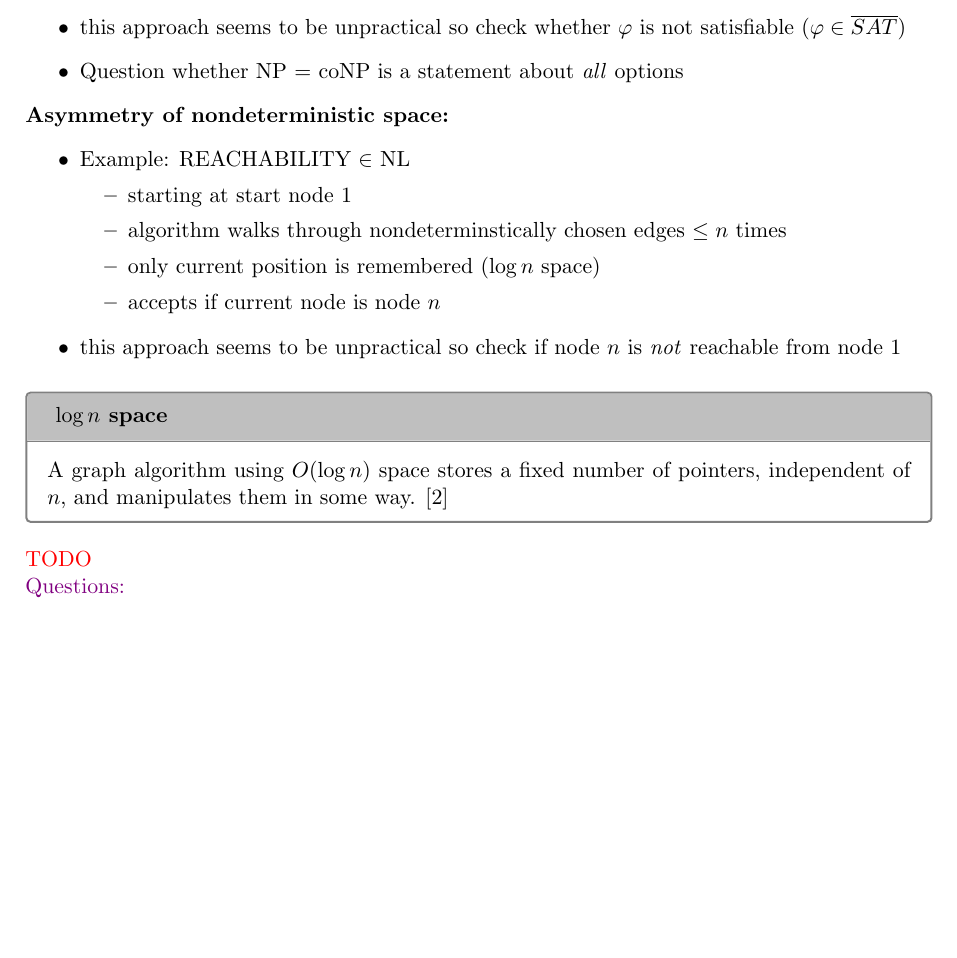
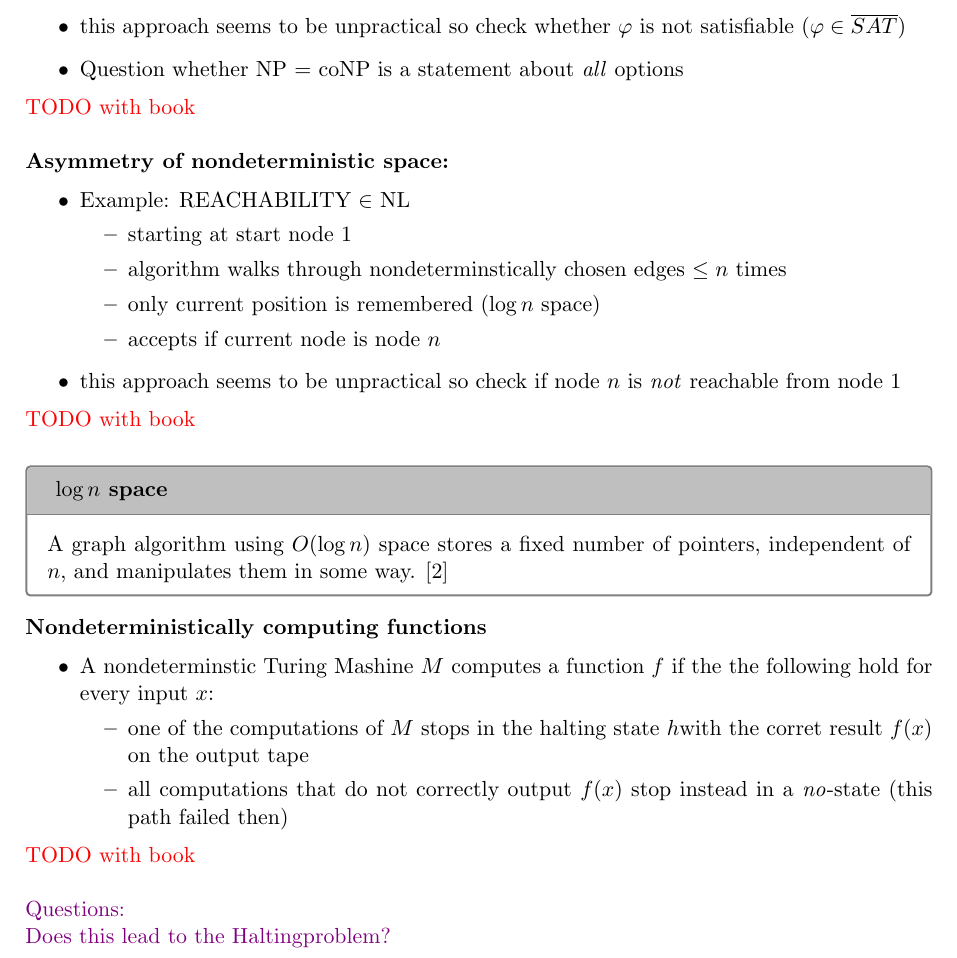
Before and after one commit to Pina-Cola/ComputationalComplexity_Summaries, a LaTeX document (summary_4/summary_4.tex): part of page 1 of 3, cut so that both start at the same text, the shorter picture padded with empty space. Compiled offline with pdfLaTeX.

Commit message:
interlude

```diff
--- a/summary_4/summary_4.tex
+++ b/summary_4/summary_4.tex
@@ -91,6 +92,9 @@ NTMs are for example used in thought experiments. One of the most important prob
 \item Question whether NP $=$ coNP is a statement about \textit{all} options
 \end{itemize}
 
+\color{red} TODO with book \\
+\color{black}
+
 \textbf{Asymmetry of nondeterministic space:}
 \begin{itemize}
 \item Example: REACHABILITY $\in$ NL
@@ -103,6 +107,9 @@ NTMs are for example used in thought experiments. One of the most important prob
 \item this approach seems to be unpractical so check if node $n$ is \textit{not} reachable from node 1
 \end{itemize}
 
+\color{red} TODO with book \\
+\color{black}
+
 
 \begin{CountingDefinition}[$\log n$ space]{def:validLabelPlacement}
 A graph algorithm using $O(\log n)$ space stores a fixed number of pointers, independent of $n$, and manipulates them in some way.
@@ -114,6 +121,18 @@ A graph algorithm using $O(\log n)$ space stores a fixed number of pointers, ind
 %\end{CountingDefinition}
 
 
+\textbf{Nondeterministically computing functions}
+\begin{itemize}
+\item A nondeterminstic Turing Mashine $M$ computes a function $f$ if the the following hold for every input $x$:
+\begin{itemize}
+\item one of the computations of $M$ stops in the halting state $h$with the corret result $f(x)$ on the output tape
+\item all computations that do not correctly output $f(x)$ stop instead in a \textit{no}-state (this path failed then)
+\end{itemize}
+\end{itemize}
+
+\color{red} TODO with book \\
+\color{black}
+
 
 
 %to show that it is impossible to ... in SPACE was unsolved until the 80s \\
@@ -122,9 +141,8 @@ A graph algorithm using $O(\log n)$ space stores a fixed number of pointers, ind
 %everything that fails stops in stae with no \\
 
 
-\color{red} TODO \\
-\color{black}
 \color{violet} Questions: \\
+Does this lead to the Haltingproblem?
 % Why is the current position remembering in $\log n$ space?
 \color{black}
 
```
Also changed, not shown: summary_4/summary_4.pdf, summary_4/summary_4.tex (3 more changed lines), 4 other files.
